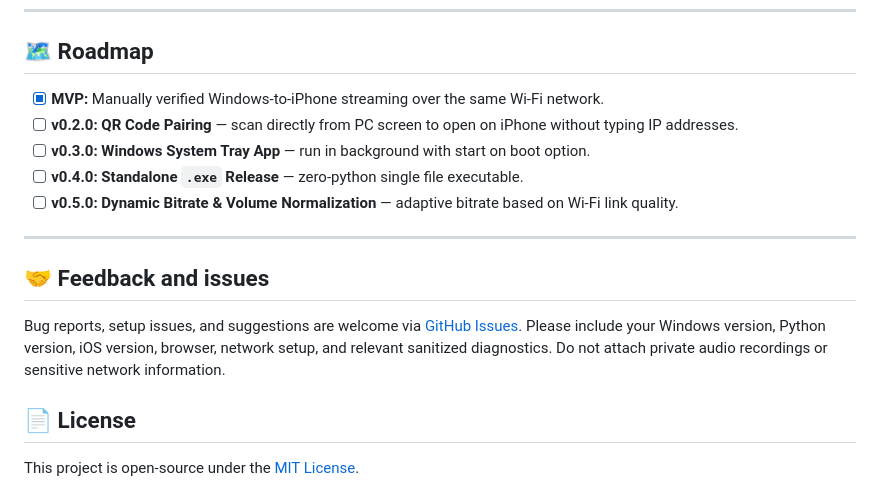
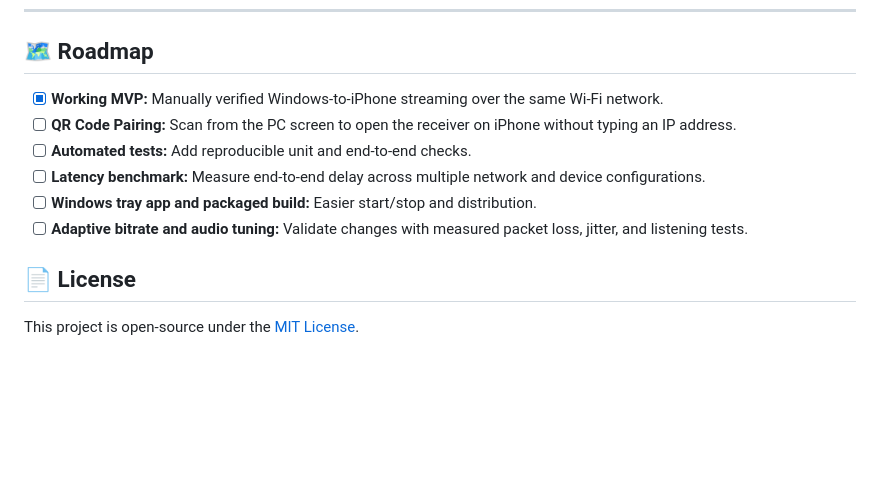
Before and after one commit to serozr/AirBridge, a Markdown page: README.md, the part around the change. Rendered like a GitHub page; blank space fills up the shorter version.

Commit message:
docs: refine roadmap around measurable MVP improvements

```diff
--- a/README.md
+++ b/README.md
@@ -172,17 +172,12 @@ These are maintainer-reported manual tests, not CI-certified compatibility guara
 
 ## 🗺️ Roadmap
 
-- [x] **MVP:** Manually verified Windows-to-iPhone streaming over the same Wi-Fi network.
-- [ ] **v0.2.0:** **QR Code Pairing** — scan directly from PC screen to open on iPhone without typing IP addresses.
-- [ ] **v0.3.0:** **Windows System Tray App** — run in background with start on boot option.
-- [ ] **v0.4.0:** **Standalone `.exe` Release** — zero-python single file executable.
-- [ ] **v0.5.0:** **Dynamic Bitrate & Volume Normalization** — adaptive bitrate based on Wi-Fi link quality.
-
----
-
-## 🤝 Feedback and issues
-
-Bug reports, setup issues, and suggestions are welcome via [GitHub Issues](https://github.com/serozr/AirBridge/issues). Please include your Windows version, Python version, iOS version, browser, network setup, and relevant sanitized diagnostics. Do not attach private audio recordings or sensitive network information.
+- [x] **Working MVP:** Manually verified Windows-to-iPhone streaming over the same Wi-Fi network.
+- [ ] **QR Code Pairing:** Scan from the PC screen to open the receiver on iPhone without typing an IP address.
+- [ ] **Automated tests:** Add reproducible unit and end-to-end checks.
+- [ ] **Latency benchmark:** Measure end-to-end delay across multiple network and device configurations.
+- [ ] **Windows tray app and packaged build:** Easier start/stop and distribution.
+- [ ] **Adaptive bitrate and audio tuning:** Validate changes with measured packet loss, jitter, and listening tests.
 
 ## 📄 License
 
```
